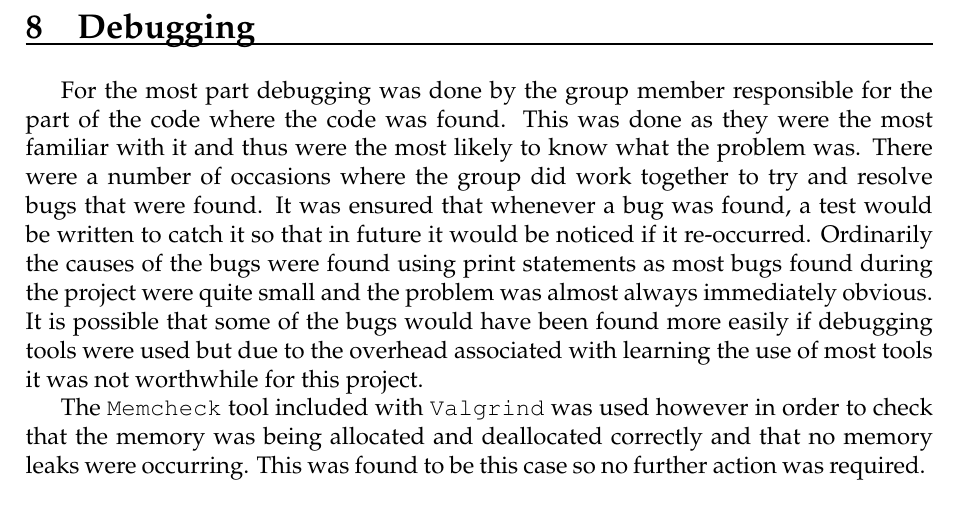
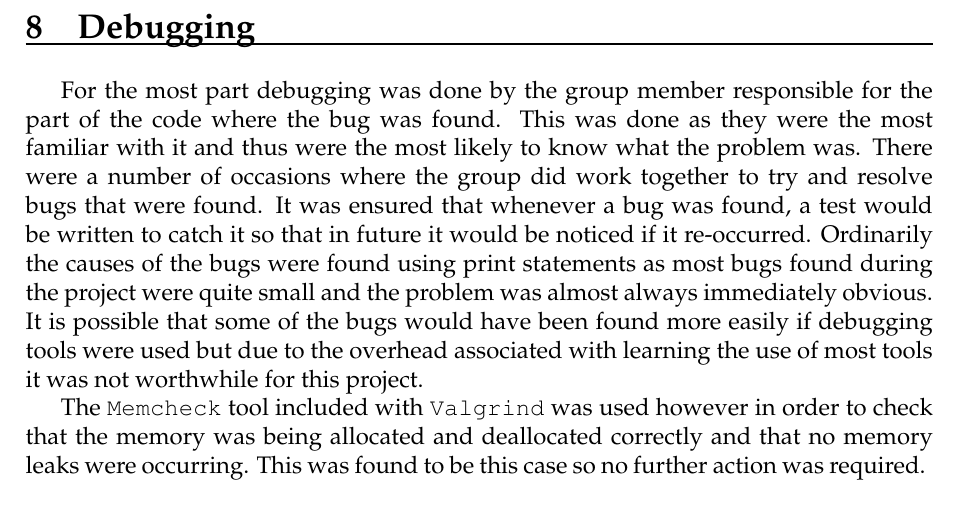
Before and after one commit to thisiscian/MSC-ProgrammingSkills-hare-and-puma, a LaTeX document (Group_Report/report.tex, which reads Group_Report/debugging.tex): part of page 10 of 12, cut so that both start at the same text. Compiled offline with pdfLaTeX.

Commit message:
proof debugging

```diff
--- a/Group_Report/debugging.tex
+++ b/Group_Report/debugging.tex
@@ -1,7 +1,7 @@
 \section{Debugging}
 \vspace{-2em}\rule{\textwidth}{1pt}\vspace{1em}
 
-For the most part debugging was done by the group member responsible for the part of the code where the code was found.
+For the most part debugging was done by the group member responsible for the part of the code where the bug was found.
 This was done as they were the most familiar with it and thus were the most likely to know what the problem was.
 There were a number of occasions where the group did work together to try and resolve bugs that were found.
 It was ensured that whenever a bug was found, a test would be written to catch it so that in future it would be noticed if it re-occurred.
```
